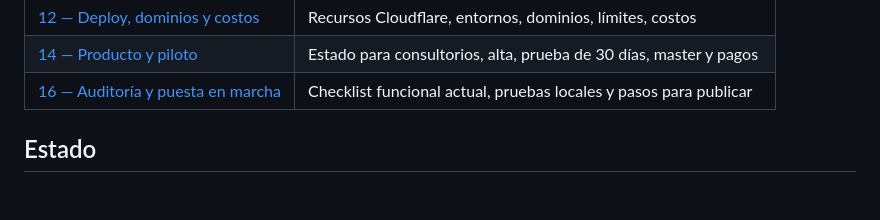
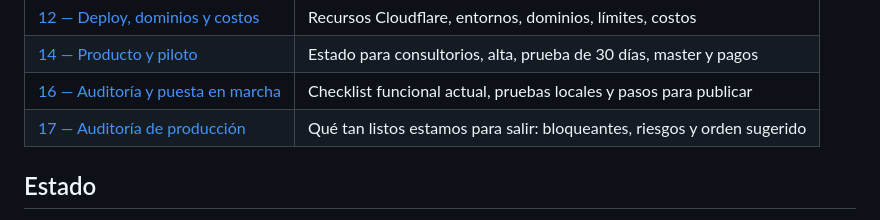
Before and after one commit to ignaciobavala-png/dental-saas, a Markdown page: docs/README.md, the part around the change. Rendered like a GitHub page; blank space fills up the shorter version.

```diff
--- a/docs/README.md
+++ b/docs/README.md
@@ -27,6 +27,7 @@ que está acá es greenfield.
 | [12 — Deploy, dominios y costos](12-deploy-dominios-costos.md) | Recursos Cloudflare, entornos, dominios, límites, costos |
 | [14 — Producto y piloto](14-producto-y-piloto.md) | Estado para consultorios, alta, prueba de 30 días, master y pagos |
 | [16 — Auditoría y puesta en marcha](16-auditoria-y-puesta-en-marcha.md) | Checklist funcional actual, pruebas locales y pasos para publicar |
+| [17 — Auditoría de producción](17-auditoria-produccion.md) | Qué tan listos estamos para salir: bloqueantes, riesgos y orden sugerido |
 
 ## Estado
 
```
Also changed, not shown: docs/17-auditoria-produccion.md (added, +102 -0 lines).
